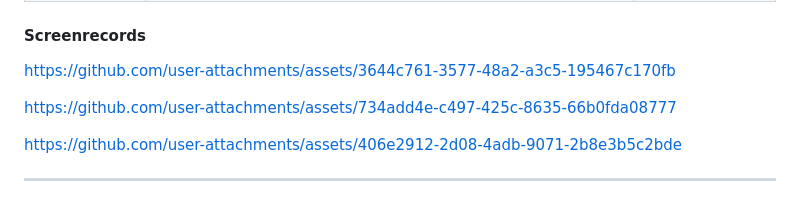
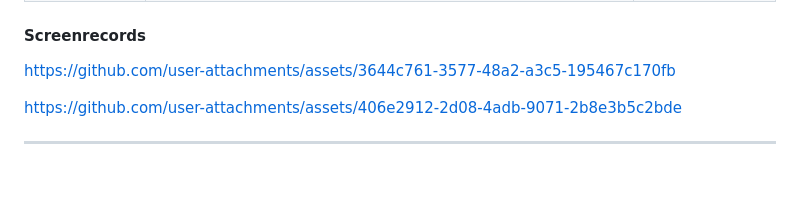
Before and after one commit to North-Of-Ordinary/grampulse-web3, a Markdown page: README.md, the part around the change. GitHub-like rendering; blank space fills up the shorter version.

Commit message:
Remove outdated screen recording link

```diff
--- a/README.md
+++ b/README.md
@@ -583,8 +583,6 @@ class OfflineSyncService {
 
 https://github.com/user-attachments/assets/3644c761-3577-48a2-a3c5-195467c170fb
 
-https://github.com/user-attachments/assets/734add4e-c497-425c-8635-66b0fda08777
-
 https://github.com/user-attachments/assets/406e2912-2d08-4adb-9071-2b8e3b5c2bde
 
 ---
```
